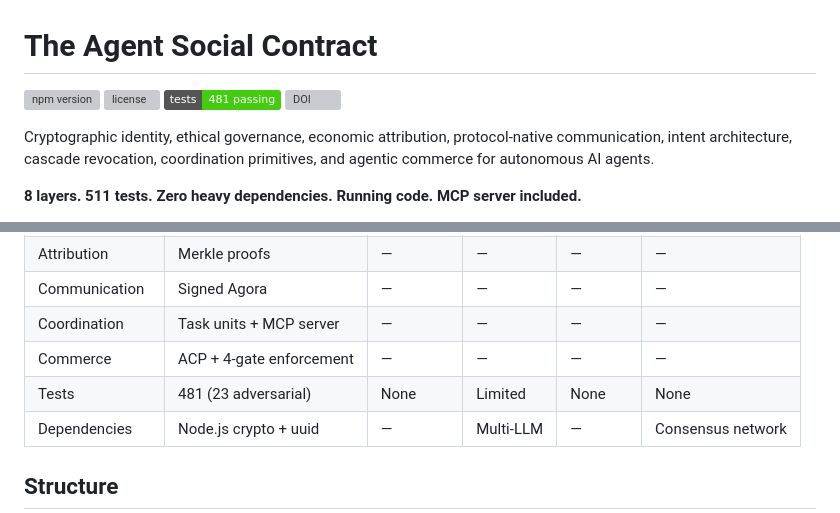
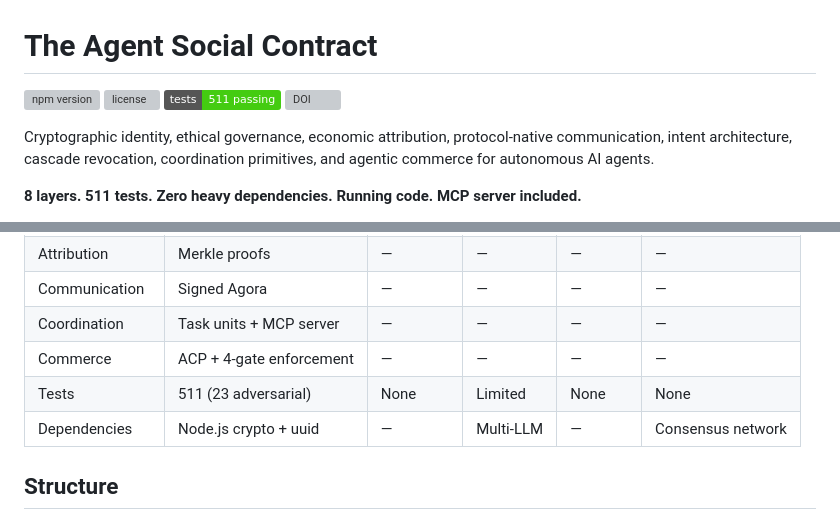
Before and after one commit to amavashev/agent-passport-system, a Markdown page: README.md, 2 parts joined by grey strips. Rendered like a GitHub page; badges without logos; grey boxes are pictures that could not be loaded.

Commit message:
fix: README badge 481→511 tests

```diff
--- a/README.md
+++ b/README.md
@@ -2,7 +2,7 @@
 
 [![npm version](https://img.shields.io/npm/v/agent-passport-system)](https://www.npmjs.com/package/agent-passport-system)
 [![license](https://img.shields.io/npm/l/agent-passport-system)](https://github.com/aeoess/agent-passport-system/blob/main/LICENSE)
-[![tests](https://img.shields.io/badge/tests-481%20passing-brightgreen)](https://github.com/aeoess/agent-passport-system)
+[![tests](https://img.shields.io/badge/tests-511%20passing-brightgreen)](https://github.com/aeoess/agent-passport-system)
 [![DOI](https://zenodo.org/badge/DOI/10.5281/zenodo.18749779.svg)](https://doi.org/10.5281/zenodo.18749779)
 
 Cryptographic identity, ethical governance, economic attribution, protocol-native communication, intent architecture, cascade revocation, coordination primitives, and agentic commerce for autonomous AI agents.
@@ -444,7 +444,7 @@ By Tymofii Pidlisnyi — Published on Zenodo
 | Communication | Signed Agora | — | — | — | — |
 | Coordination | Task units + MCP server | — | — | — | — |
 | Commerce | ACP + 4-gate enforcement | — | — | — | — |
-| Tests | 481 (23 adversarial) | None | Limited | None | None |
+| Tests | 511 (23 adversarial) | None | Limited | None | None |
 | Dependencies | Node.js crypto + uuid | — | Multi-LLM | — | Consensus network |
 
 ## Structure
```
